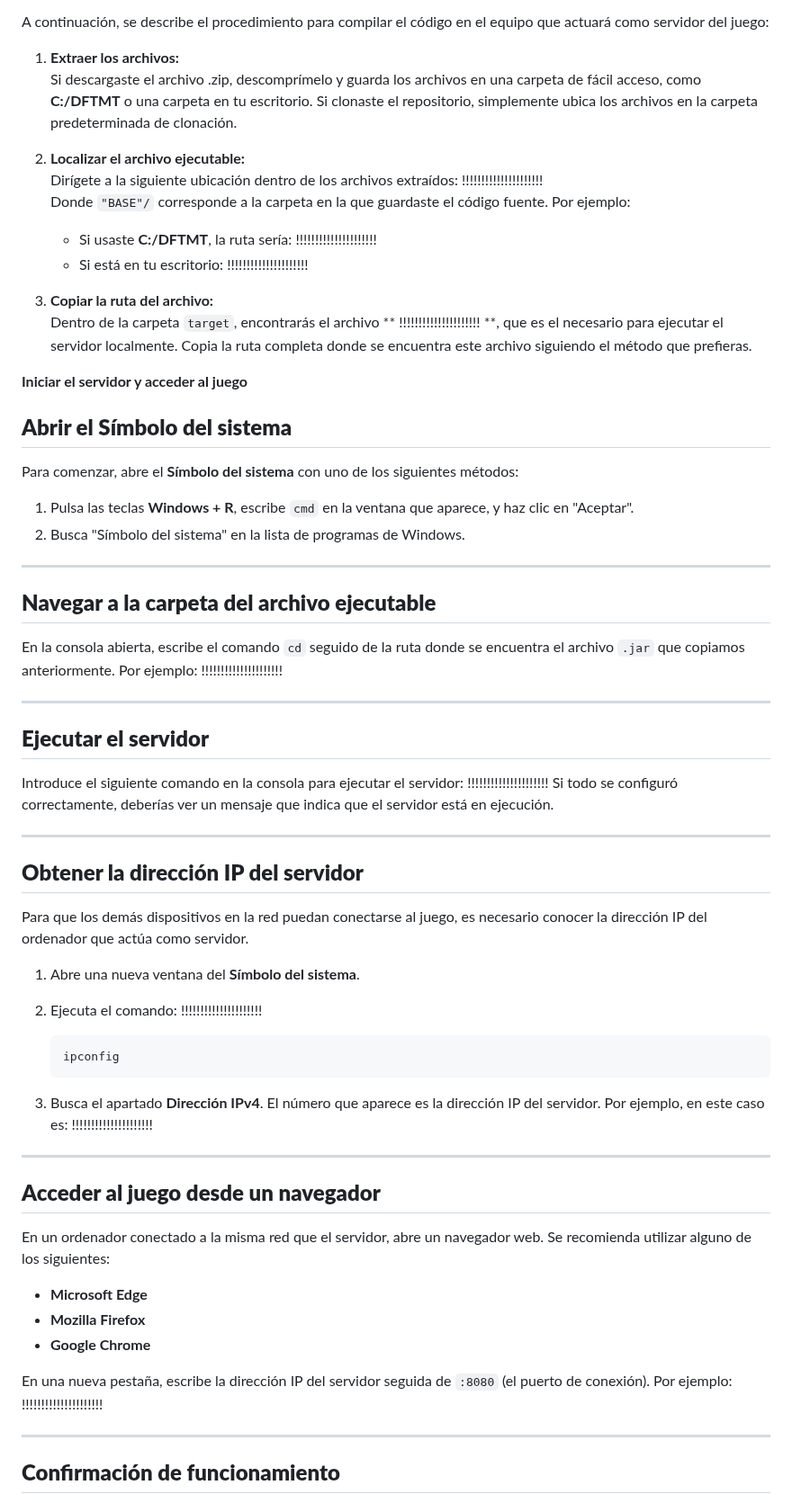
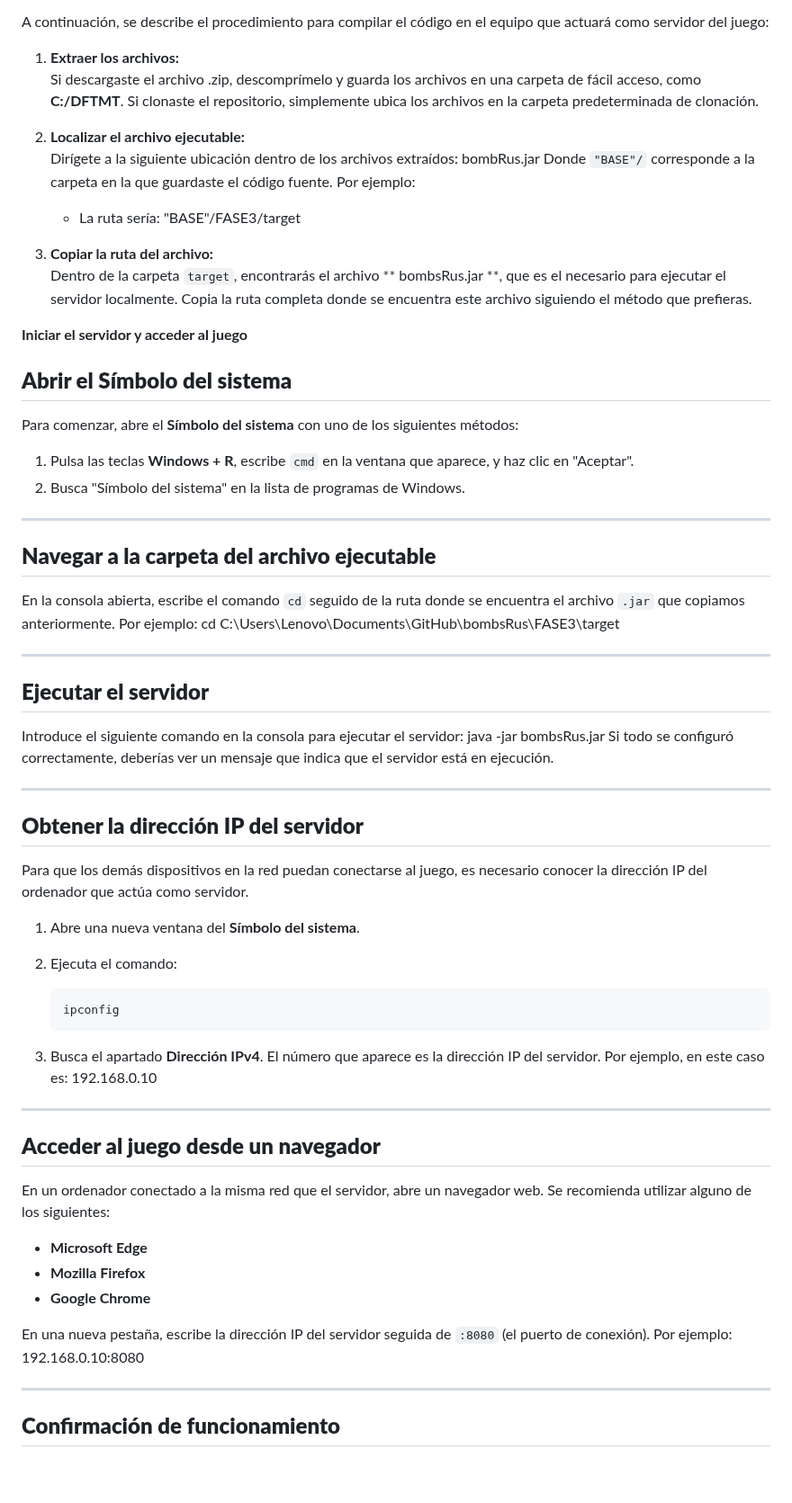
Before and after one commit to nurxen/bombsRus, a Markdown page: README.md, the part around one of its changes. Shown at 90% size. Drawn GitHub-style; blank space fills up the shorter version.

````diff
--- a/README.md
+++ b/README.md
@@ -46,16 +46,17 @@ Después de instalarlos, puedes confirmar que se han instalado correctamente eje
 A continuación, se describe el procedimiento para compilar el código en el equipo que actuará como servidor del juego:
 
 1. **Extraer los archivos:**
-Si descargaste el archivo .zip, descomprímelo y guarda los archivos en una carpeta de fácil acceso, como **C:/DFTMT** o una carpeta en tu escritorio. Si clonaste el repositorio, simplemente ubica los archivos en la carpeta predeterminada de clonación.
+Si descargaste el archivo .zip, descomprímelo y guarda los archivos en una carpeta de fácil acceso, como **C:/DFTMT**. Si clonaste el repositorio, simplemente ubica los archivos en la carpeta predeterminada de clonación.
 
 2. **Localizar el archivo ejecutable:**
-   Dirígete a la siguiente ubicación dentro de los archivos extraídos: !!!!!!!!!!!!!!!!!!!!!
+   Dirígete a la siguiente ubicación dentro de los archivos extraídos: bombRus.jar
    Donde `"BASE"/` corresponde a la carpeta en la que guardaste el código fuente. Por ejemplo:
-   - Si usaste **C:/DFTMT**, la ruta sería:  !!!!!!!!!!!!!!!!!!!!!
-   - Si está en tu escritorio: !!!!!!!!!!!!!!!!!!!!!
 
-3. **Copiar la ruta del archivo:**
-Dentro de la carpeta `target`, encontrarás el archivo ** !!!!!!!!!!!!!!!!!!!!! **, que es el necesario para ejecutar el servidor localmente. Copia la ruta completa donde se encuentra este archivo siguiendo el método que prefieras.
+   - La ruta sería:  "BASE"/FASE3/target
+
+
+4. **Copiar la ruta del archivo:**
+Dentro de la carpeta `target`, encontrarás el archivo ** bombsRus.jar **, que es el necesario para ejecutar el servidor localmente. Copia la ruta completa donde se encuentra este archivo siguiendo el método que prefieras.
 
 **Iniciar el servidor y acceder al juego**
 
@@ -68,13 +69,13 @@ Para comenzar, abre el **Símbolo del sistema** con uno de los siguientes métod
 
 ## **Navegar a la carpeta del archivo ejecutable**
 
-En la consola abierta, escribe el comando `cd` seguido de la ruta donde se encuentra el archivo `.jar` que copiamos anteriormente. Por ejemplo:  !!!!!!!!!!!!!!!!!!!!!
+En la consola abierta, escribe el comando `cd` seguido de la ruta donde se encuentra el archivo `.jar` que copiamos anteriormente. Por ejemplo: cd C:\Users\Lenovo\Documents\GitHub\bombsRus\FASE3\target
 
 ---
 
 ## **Ejecutar el servidor**
 
-Introduce el siguiente comando en la consola para ejecutar el servidor:  !!!!!!!!!!!!!!!!!!!!!
+Introduce el siguiente comando en la consola para ejecutar el servidor: java -jar bombsRus.jar
 Si todo se configuró correctamente, deberías ver un mensaje que indica que el servidor está en ejecución.
 
 ---
@@ -84,13 +85,13 @@ Si todo se configuró correctamente, deberías ver un mensaje que indica que el
 Para que los demás dispositivos en la red puedan conectarse al juego, es necesario conocer la dirección IP del ordenador que actúa como servidor.
 
 1. Abre una nueva ventana del **Símbolo del sistema**.
-2. Ejecuta el comando:  !!!!!!!!!!!!!!!!!!!!!
+2. Ejecuta el comando:
 
    ```bash
    ipconfig
    ```
 
-3. Busca el apartado **Dirección IPv4**. El número que aparece es la dirección IP del servidor. Por ejemplo, en este caso es: !!!!!!!!!!!!!!!!!!!!!
+3. Busca el apartado **Dirección IPv4**. El número que aparece es la dirección IP del servidor. Por ejemplo, en este caso es: 192.168.0.10
 
 ---
 
@@ -101,7 +102,7 @@ En un ordenador conectado a la misma red que el servidor, abre un navegador web.
 - **Mozilla Firefox**
 - **Google Chrome**
 
-En una nueva pestaña, escribe la dirección IP del servidor seguida de `:8080` (el puerto de conexión). Por ejemplo: !!!!!!!!!!!!!!!!!!!!!
+En una nueva pestaña, escribe la dirección IP del servidor seguida de `:8080` (el puerto de conexión). Por ejemplo: 192.168.0.10:8080
 
 ---
 
````
Also changed, not shown: other parts of README.md (+1 -1 lines).
